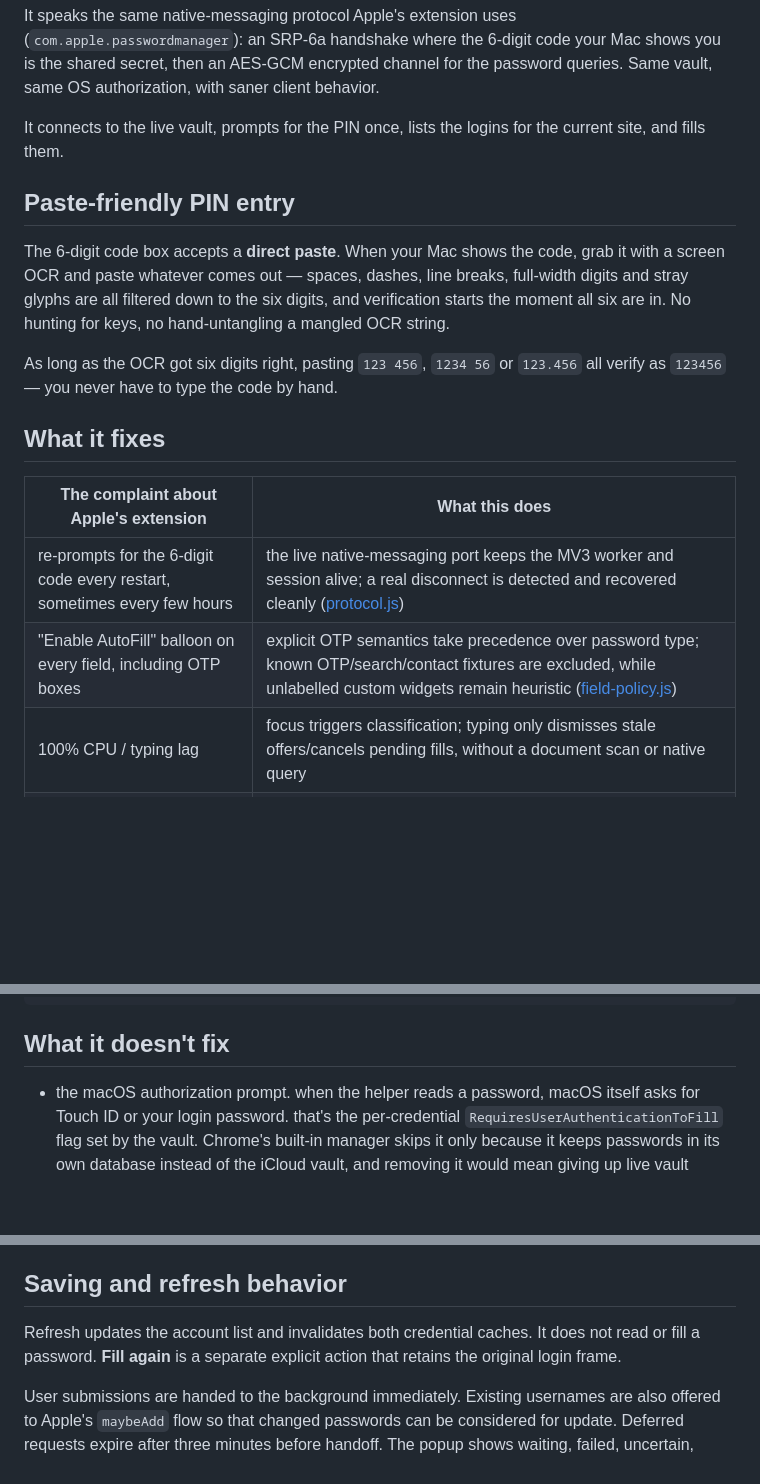
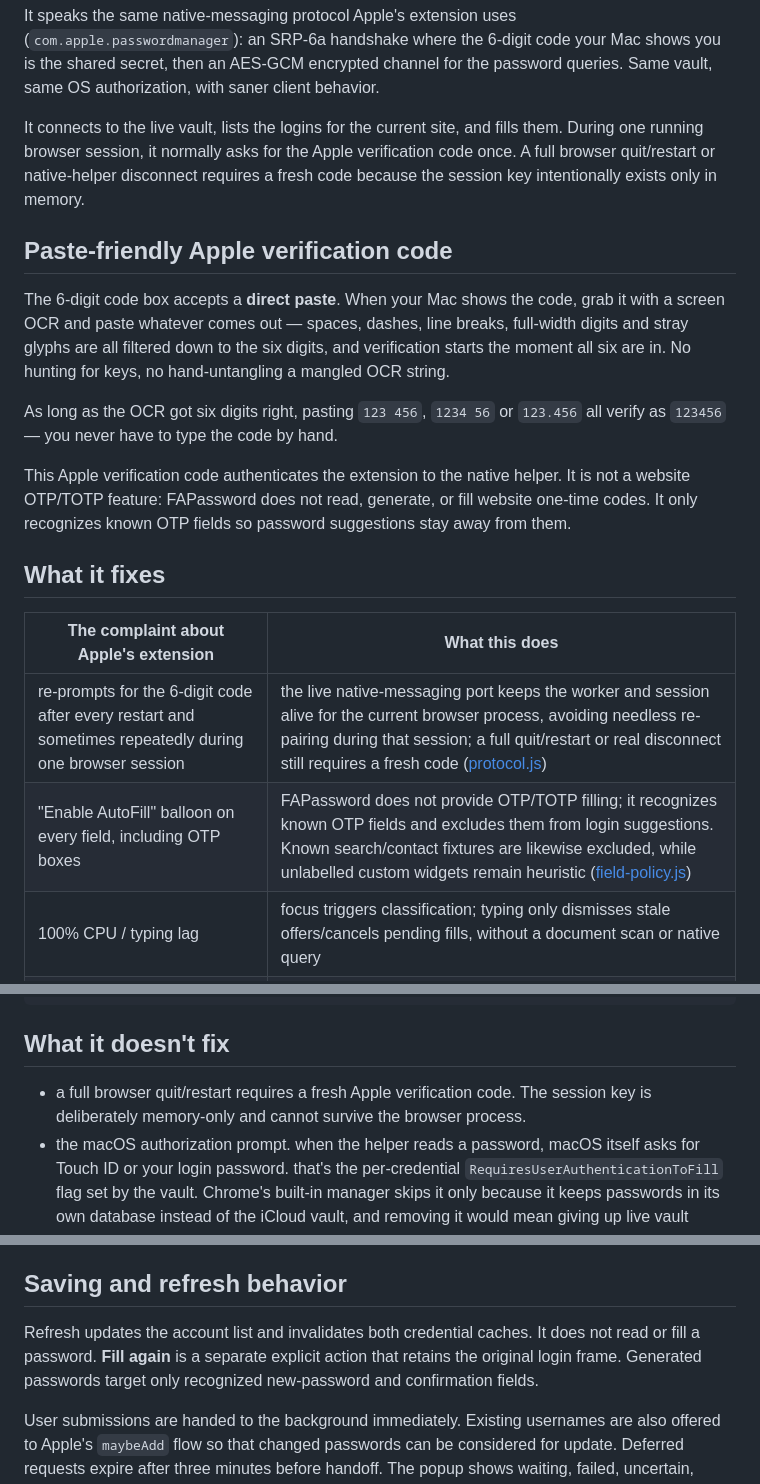
Before and after one commit to yinyu985/FAPassword, a Markdown page: README.md, 3 parts joined by grey strips. Rendered like a GitHub page; blank space fills up the shorter version.

Commit message:
Clarify OTP scope and session authentication

```diff
--- a/README.md
+++ b/README.md
@@ -18,20 +18,22 @@ Apple's official iCloud Passwords extension for Chrome sits at 2.3 out of 5 acro
 
 It speaks the same native-messaging protocol Apple's extension uses (`com.apple.passwordmanager`): an SRP-6a handshake where the 6-digit code your Mac shows you is the shared secret, then an AES-GCM encrypted channel for the password queries. Same vault, same OS authorization, with saner client behavior.
 
-It connects to the live vault, prompts for the PIN once, lists the logins for the current site, and fills them.
+It connects to the live vault, lists the logins for the current site, and fills them. During one running browser session, it normally asks for the Apple verification code once. A full browser quit/restart or native-helper disconnect requires a fresh code because the session key intentionally exists only in memory.
 
-## Paste-friendly PIN entry
+## Paste-friendly Apple verification code
 
 The 6-digit code box accepts a **direct paste**. When your Mac shows the code, grab it with a screen OCR and paste whatever comes out — spaces, dashes, line breaks, full-width digits and stray glyphs are all filtered down to the six digits, and verification starts the moment all six are in. No hunting for keys, no hand-untangling a mangled OCR string.
 
 As long as the OCR got six digits right, pasting `123 456`, `1234 56` or `123.456` all verify as `123456` — you never have to type the code by hand.
 
+This Apple verification code authenticates the extension to the native helper. It is not a website OTP/TOTP feature: FAPassword does not read, generate, or fill website one-time codes. It only recognizes known OTP fields so password suggestions stay away from them.
+
 ## What it fixes
 
 | The complaint about Apple's extension | What this does |
 |---|---|
-| re-prompts for the 6-digit code every restart, sometimes every few hours | the live native-messaging port keeps the MV3 worker and session alive; a real disconnect is detected and recovered cleanly ([protocol.js](src/protocol.js)) |
-| "Enable AutoFill" balloon on every field, including OTP boxes | explicit OTP semantics take precedence over password type; known OTP/search/contact fixtures are excluded, while unlabelled custom widgets remain heuristic ([field-policy.js](src/field-policy.js)) |
+| re-prompts for the 6-digit code after every restart and sometimes repeatedly during one browser session | the live native-messaging port keeps the worker and session alive for the current browser process, avoiding needless re-pairing during that session; a full quit/restart or real disconnect still requires a fresh code ([protocol.js](src/protocol.js)) |
+| "Enable AutoFill" balloon on every field, including OTP boxes | FAPassword does not provide OTP/TOTP filling; it recognizes known OTP fields and excludes them from login suggestions. Known search/contact fixtures are likewise excluded, while unlabelled custom widgets remain heuristic ([field-policy.js](src/field-policy.js)) |
 | 100% CPU / typing lag | focus triggers classification; typing only dismisses stale offers/cancels pending fills, without a document scan or native query |
 | re-downloads every image on hover to scan for QR codes | there's no image or QR scanning here at all |
 | fills the wrong field or wrong origin | fills bind the exact origin, frame, document, request and field references; eligibility is rechecked before each write |
@@ -118,6 +120,7 @@ PasswordManagerBrowserExtensionHelper (macOS native, talks to iCloud Keychain)
 
 ## What it doesn't fix
 
+- a full browser quit/restart requires a fresh Apple verification code. The session key is deliberately memory-only and cannot survive the browser process.
 - the macOS authorization prompt. when the helper reads a password, macOS itself asks for Touch ID or your login password. that's the per-credential `RequiresUserAuthenticationToFill` flag set by the vault. Chrome's built-in manager skips it only because it keeps passwords in its own database instead of the iCloud vault, and removing it would mean giving up live vault access.
 - no Linux. same as Apple, the native helper only exists on macOS and Windows.
 - no passkey or TOTP management. out of scope, this reads passwords and login names.
@@ -157,7 +160,7 @@ two extensions collide at the integration boundary and can race for prompts and
 
 ## Saving and refresh behavior
 
-Refresh updates the account list and invalidates both credential caches. It does not read or fill a password. **Fill again** is a separate explicit action that retains the original login frame.
+Refresh updates the account list and invalidates both credential caches. It does not read or fill a password. **Fill again** is a separate explicit action that retains the original login frame. Generated passwords target only recognized new-password and confirmation fields.
 
 User submissions are handed to the background immediately. Existing usernames are also offered to Apple's `maybeAdd` flow so that changed passwords can be considered for update. Deferred requests expire after three minutes before handoff. The popup shows waiting, failed, uncertain, expired and sent states with retry/cancel controls. Like Apple's client, saving sends a one-way command; it does not wait for a save reply or block subsequent queries. A successful send proves neither approval nor persistence in the vault. Check Apple Passwords before retrying an uncertain request. Cancelling a local request cannot undo a native operation already received by macOS.
 
```
Also changed, not shown: README.zh-CN.md (+11 -8 lines).
